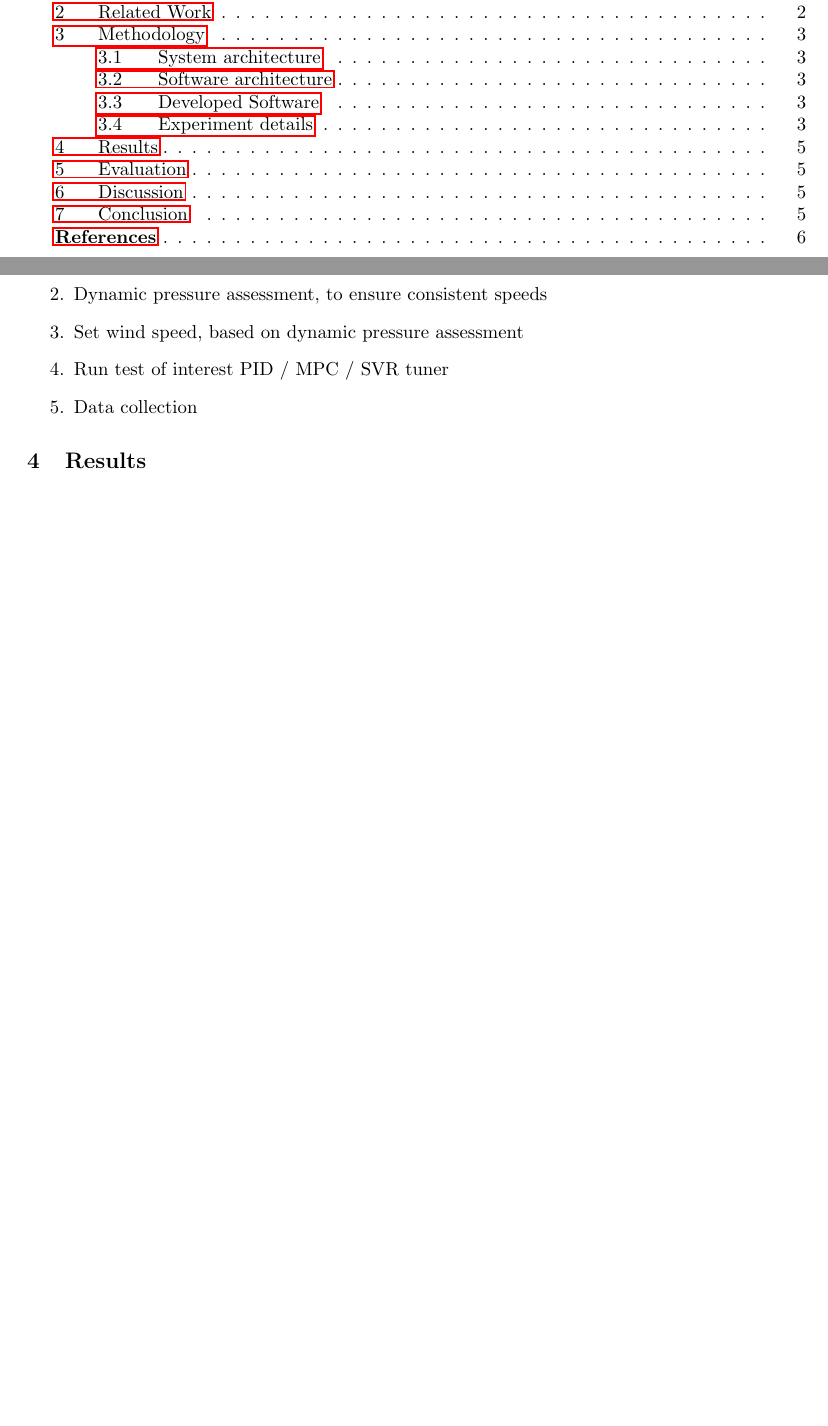
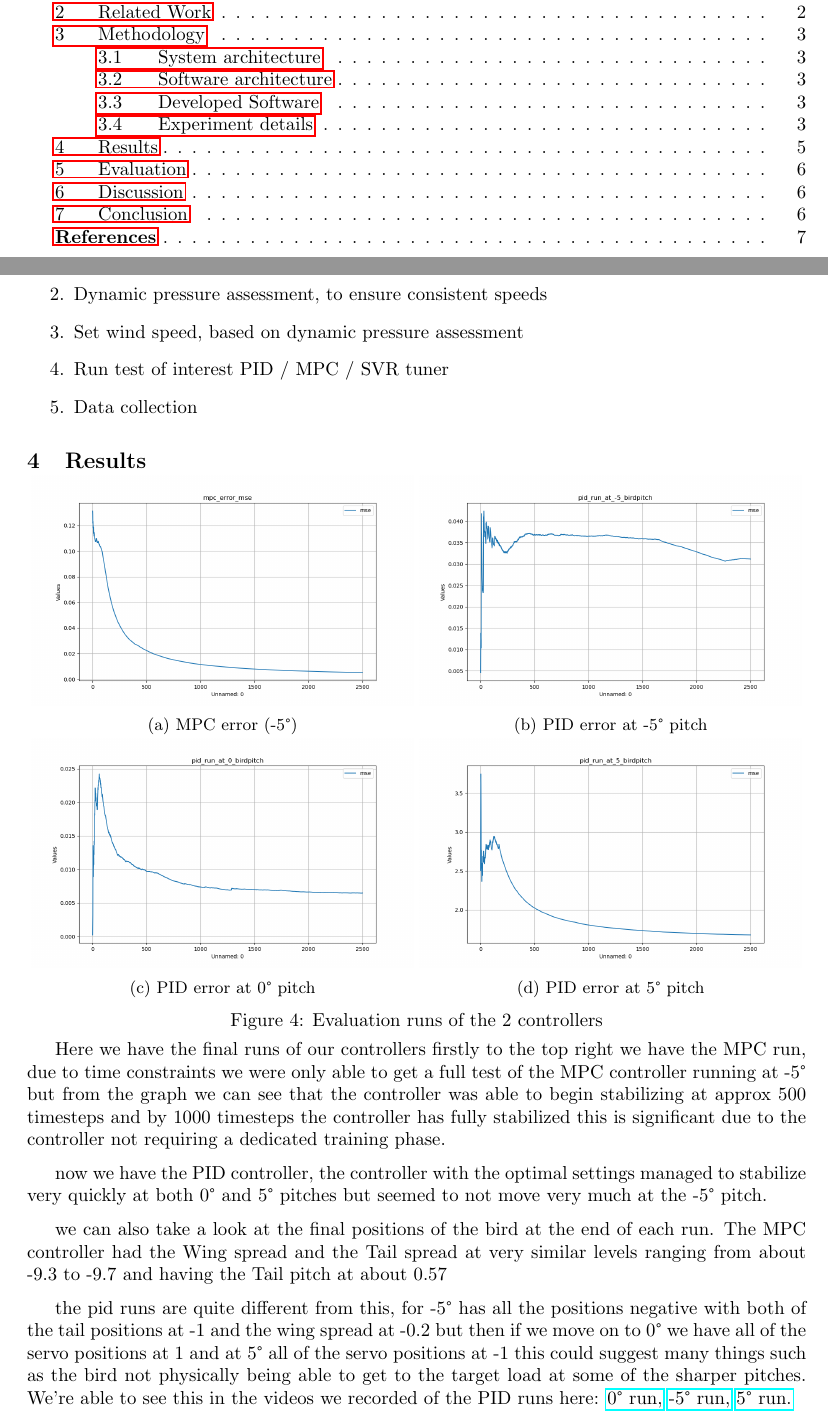
Before and after one commit to s3785111/COSC2781_Robotics-Project, a LaTeX book (robotics_project/robotics_project.tex, which reads robotics_project/content.tex): two parts of pages 1 and 5 of 6 before the commit and two parts of pages 1 and 5 of 7 after it, joined at a grey line, cut so that both start at the same text, the shorter picture padded with empty space. Compiled offline with pdfLaTeX.

Commit message:
pushing Results section

```diff
--- a/robotics_project/content.tex
+++ b/robotics_project/content.tex
@@ -210,6 +210,65 @@
     \end{enumerate}
 
 \section{Results}
+
+\begin{figure}[h!]
+    \centering
+    \begin{subfigure}[b]{0.49\textwidth}
+        \centering
+        \includegraphics[width=\textwidth]{./Resources/mpc_error_mse.png}
+        \caption{MPC error (-5\textdegree{})}
+    \end{subfigure}
+    \begin{subfigure}[b]{0.49\textwidth}
+        \centering
+        \includegraphics[width=\textwidth]{./Resources/pid_run_at_-5_birdpitch.png}
+    \caption{PID error at -5\textdegree{} pitch}
+    \end{subfigure}
+    \begin{subfigure}[b]{0.49\textwidth}
+        \centering
+        \includegraphics[width=\textwidth]{./Resources/pid_run_at_0_birdpitch.png}
+        \caption{PID error at 0\textdegree{} pitch}
+    \end{subfigure}
+    \begin{subfigure}[b]{0.49\textwidth}
+        \centering
+        \includegraphics[width=\textwidth]{./Resources/pid_run_at_5_birdpitch.png}
+        \caption{PID error at 5\textdegree{} pitch}
+    \end{subfigure}
+    \caption{Evaluation runs of the 2 controllers}
+    \label{fig:four_images}
+\end{figure}
+
+
+    Here we have the final runs of our controllers firstly to the top right
+    we have the MPC run, due to time constraints we were only able to get a
+    full test of the MPC controller running at -5\textdegree{} but from the
+    graph we can see that the controller was able to begin stabilizing at
+    approx 500 timesteps and by 1000 timesteps the controller has fully
+    stabilized this is significant due to the controller not requiring a
+    dedicated training phase.
+
+
+    now we have the PID controller, the controller with the optimal
+    settings managed to stabilize very quickly at both 0\textdegree{}
+    and 5\textdegree{} pitches but seemed to not move very much at the
+    -5\textdegree{} pitch.
+
+
+    we can also take a look at the final positions of the bird at the
+    end of each run. The MPC controller had the Wing spread and the Tail
+    spread at very similar levels ranging from about -9.3 to -9.7 and having
+    the Tail pitch at about 0.57
+
+    the pid runs are quite different from this, for -5\textdegree{} has all the
+    positions negative with both of the tail positions at -1 and the wing spread
+    at -0.2 but then if we move on to 0\textdegree{} we have all of the servo
+    positions at 1 and at 5\textdegree{} all of the servo positions at -1 this
+    could suggest many things such as the bird not physically being able to get
+    to the target load at some of the sharper pitches.
+    We're able to see this in the videos we recorded of the PID runs here:
+    \href{https://www.dropbox.com/scl/fo/qydc6hqrx3budknwzgmi1/ADdN0YC3AZ4ctg0SImbJqqI/Videos?preview=final_PID_0.mp4&rlkey=jcnhrcvje207wu5aaq48laen6&subfolder_nav_tracking=1&st=k76cp6vc&dl=0}{0\textdegree{} run,}
+    \href{https://www.dropbox.com/scl/fo/qydc6hqrx3budknwzgmi1/ADdN0YC3AZ4ctg0SImbJqqI/Videos?preview=final_PID_neg5.mp4&rlkey=jcnhrcvje207wu5aaq48laen6&subfolder_nav_tracking=1&st=log0nht8&dl=0}{-5\textdegree{} run,}
+    \href{https://www.dropbox.com/scl/fo/qydc6hqrx3budknwzgmi1/ADdN0YC3AZ4ctg0SImbJqqI/Videos?preview=final_PID_0.mp4&rlkey=jcnhrcvje207wu5aaq48laen6&subfolder_nav_tracking=1&st=k76cp6vc&dl=0}{5\textdegree{} run.}
+
 \section{Evaluation}
 \section{Discussion}
 \section{Conclusion}
--- a/robotics_project/robotics_project.tex
+++ b/robotics_project/robotics_project.tex
@@ -16,6 +16,7 @@
 \usepackage{bytefield}
 \usepackage{siunitx}
 \usepackage{natbib}
+\usepackage{subcaption}
 
 \setlength{\parskip}{0.5\baselineskip}
 
```
Also changed, not shown: robotics_project/Resources/mpc_error_mse.png (added), robotics_project/Resources/pid_run_at_-5_birdpitch.png (added), robotics_project/Resources/pid_run_at_0_birdpitch.png (added), robotics_project/Resources/pid_run_at_5_birdpitch.png (added), robotics_project/robotics_project.pdf.
